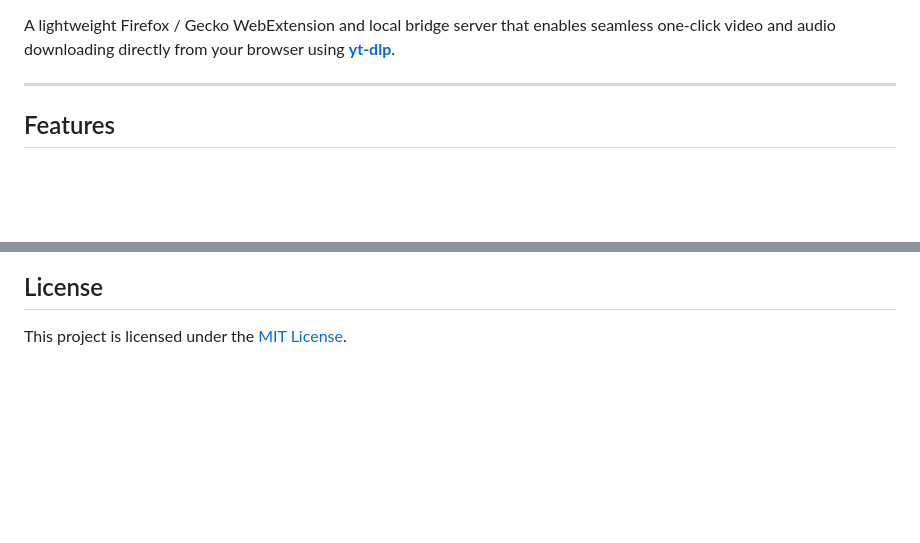
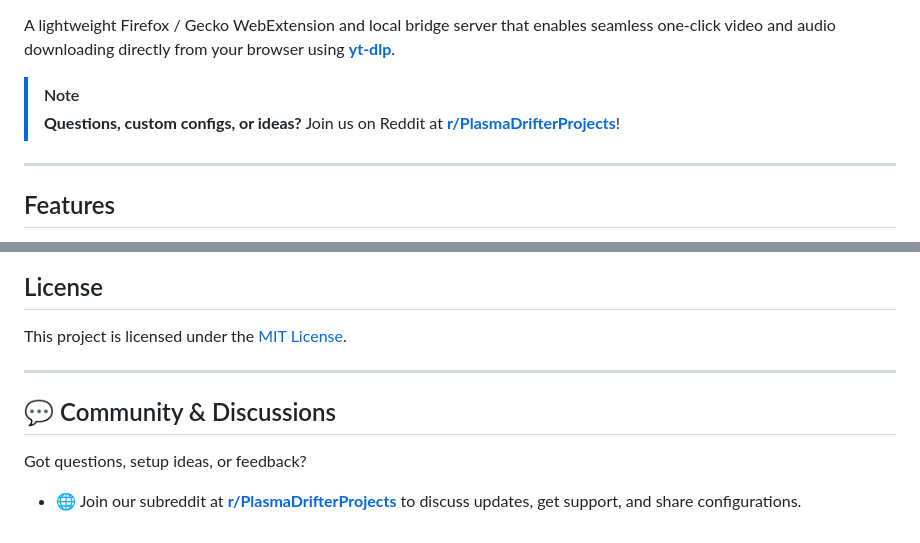
Before and after one commit to PlasmaDrifter/yt-dlp-firefox-extension, a Markdown page: README.md, 2 parts joined by grey strips. Drawn GitHub-style; blank space fills up the shorter version.

Commit message:
docs: update README documentation and community section

```diff
--- a/README.md
+++ b/README.md
@@ -3,4 +7,7 @@
 A lightweight Firefox / Gecko WebExtension and local bridge server that enables seamless one-click video and audio downloading directly from your browser using **[yt-dlp](https://github.com/yt-dlp/yt-dlp)**.
+
+> [!NOTE]
+> **Questions, custom configs, or ideas?** Join us on Reddit at <nobr>[**r/PlasmaDrifterProjects**](https://reddit.com/r/PlasmaDrifterProjects)</nobr>!
 
 ---
 
@@ -205,3 +212,11 @@ journalctl --user -u yt-dlp-server.service -f
 
 ## License
 This project is licensed under the [MIT License](LICENSE).
+
+---
+
+## 💬 Community & Discussions
+
+Got questions, setup ideas, or feedback?
+
+* 🌐 Join our subreddit at [**r/PlasmaDrifterProjects**](https://reddit.com/r/PlasmaDrifterProjects) to discuss updates, get support, and share configurations.
```
Also changed, not shown: other parts of README.md (+4 -0 lines).
